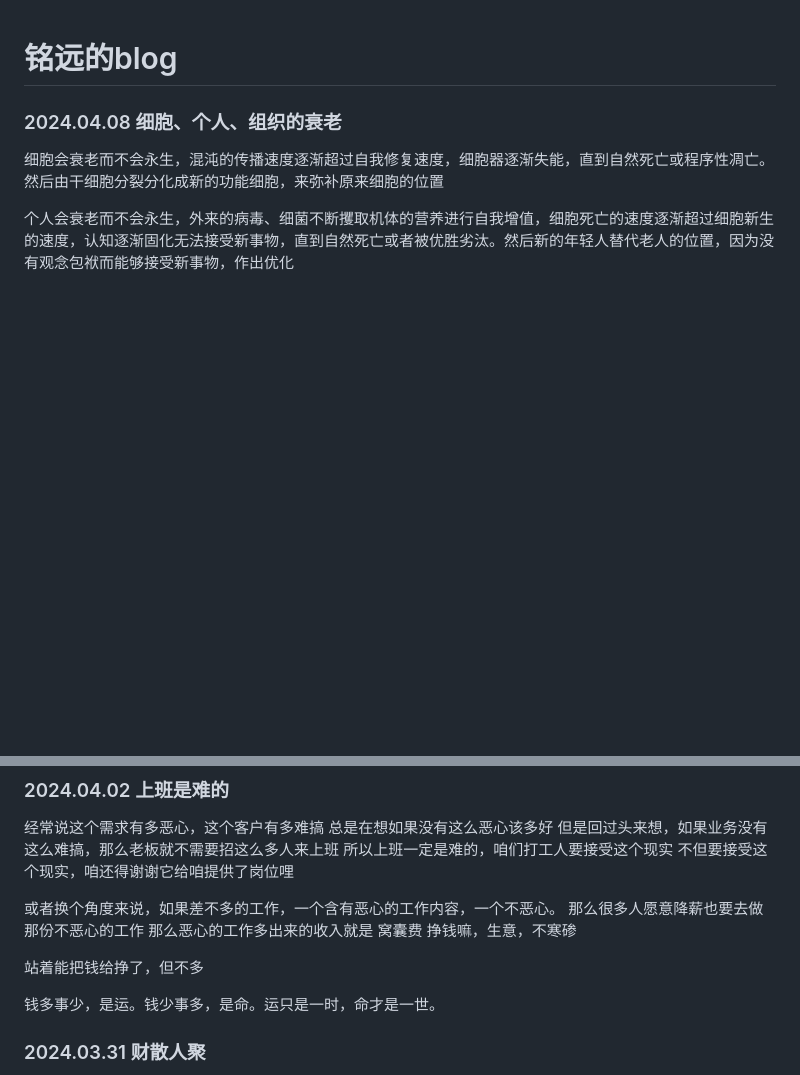
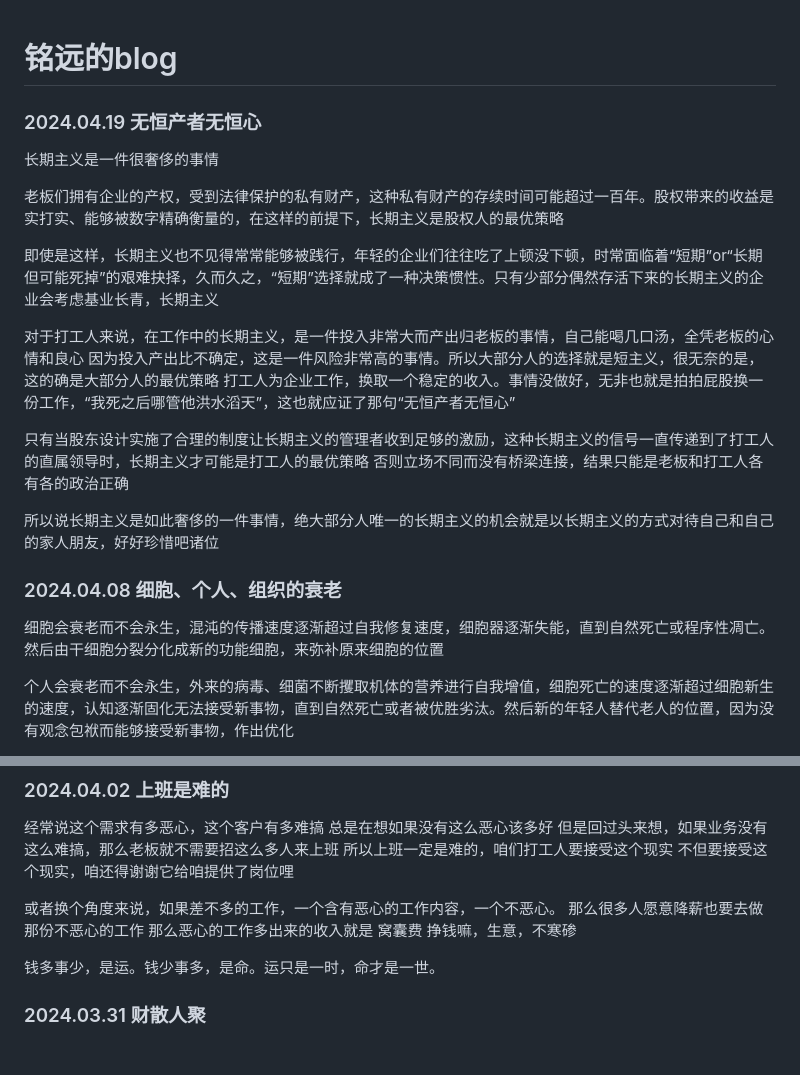
Before and after one commit to oriengy/oriengy.github.io, a Markdown page: README.md, 2 parts joined by grey strips. Rendered like a GitHub page; blank space fills up the shorter version.

Commit message:
2024.04.19 无恒产者无恒心

```diff
--- a/README.md
+++ b/README.md
@@ -1,4 +1,21 @@
 # 铭远的blog
+
+### 2024.04.19 无恒产者无恒心
+
+长期主义是一件很奢侈的事情
+
+老板们拥有企业的产权，受到法律保护的私有财产，这种私有财产的存续时间可能超过一百年。股权带来的收益是实打实、能够被数字精确衡量的，在这样的前提下，长期主义是股权人的最优策略
+
+即使是这样，长期主义也不见得常常能够被践行，年轻的企业们往往吃了上顿没下顿，时常面临着“短期”or“长期但可能死掉”的艰难抉择，久而久之，“短期”选择就成了一种决策惯性。只有少部分偶然存活下来的长期主义的企业会考虑基业长青，长期主义
+
+对于打工人来说，在工作中的长期主义，是一件投入非常大而产出归老板的事情，自己能喝几口汤，全凭老板的心情和良心
+因为投入产出比不确定，这是一件风险非常高的事情。所以大部分人的选择就是短主义，很无奈的是，这的确是大部分人的最优策略
+打工人为企业工作，换取一个稳定的收入。事情没做好，无非也就是拍拍屁股换一份工作，“我死之后哪管他洪水滔天”，这也就应证了那句“无恒产者无恒心”
+
+只有当股东设计实施了合理的制度让长期主义的管理者收到足够的激励，这种长期主义的信号一直传递到了打工人的直属领导时，长期主义才可能是打工人的最优策略
+否则立场不同而没有桥梁连接，结果只能是老板和打工人各有各的政治正确
+
+所以说长期主义是如此奢侈的一件事情，绝大部分人唯一的长期主义的机会就是以长期主义的方式对待自己和自己的家人朋友，好好珍惜吧诸位
 
 ### 2024.04.08 细胞、个人、组织的衰老
 
@@ -24,8 +41,6 @@
 那么很多人愿意降薪也要去做那份不恶心的工作
 那么恶心的工作多出来的收入就是 窝囊费
 挣钱嘛，生意，不寒碜
-
-站着能把钱给挣了，但不多
 
 钱多事少，是运。钱少事多，是命。运只是一时，命才是一世。
 
```
